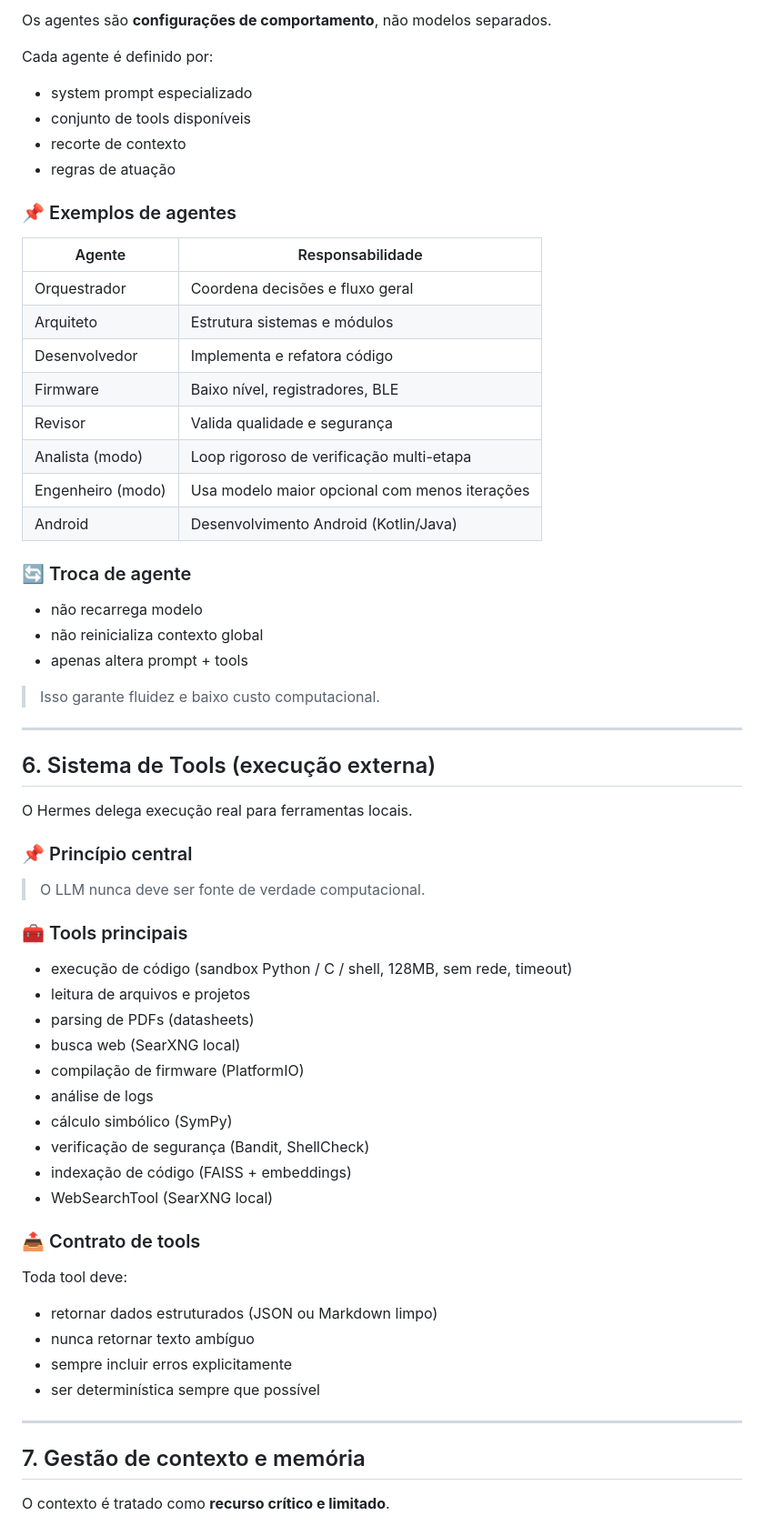
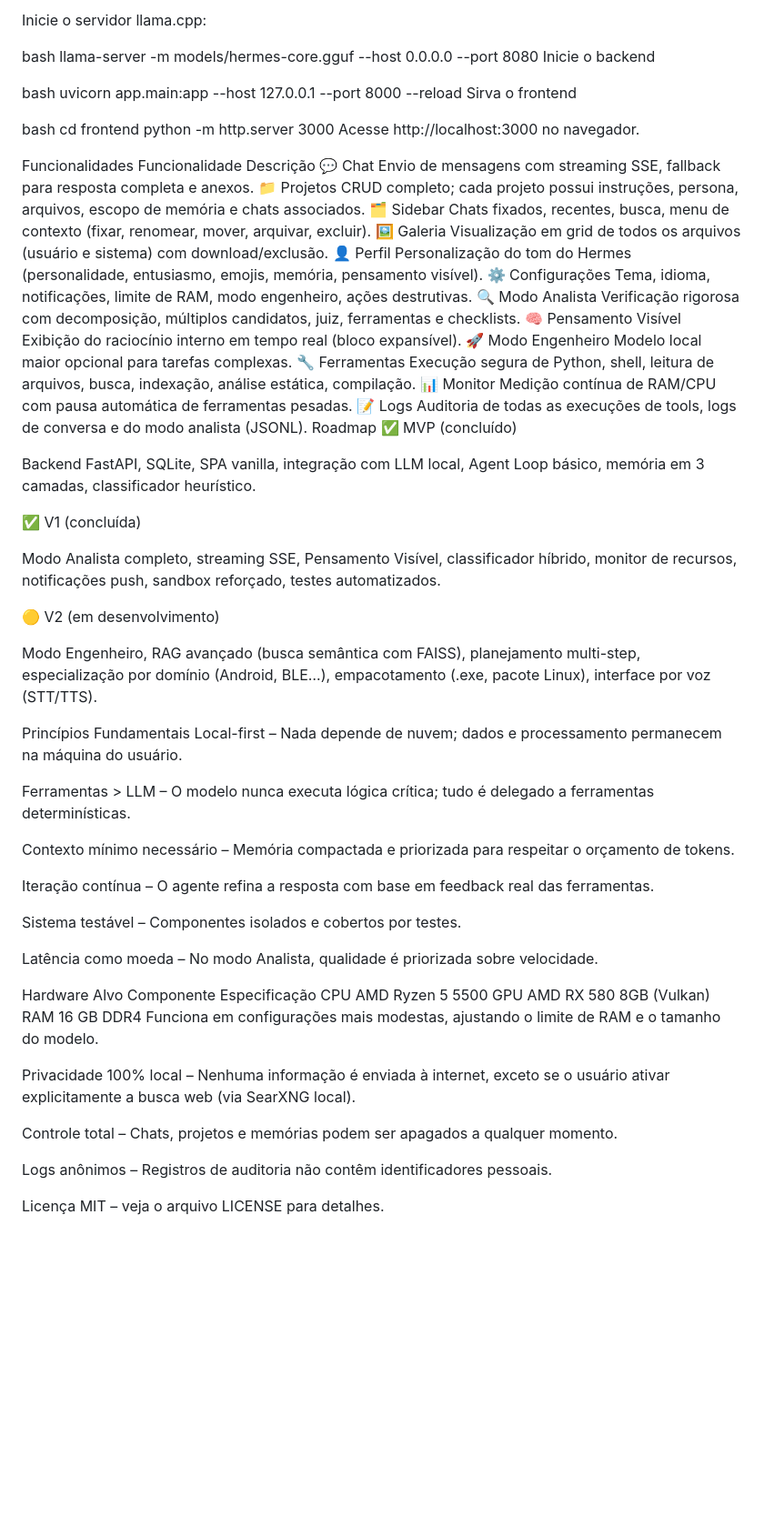
Before and after one commit to felipesantoliver/hermes-ia, a Markdown page: README.md, the part around one of its changes. Shown at 91% size. Rendered like a GitHub page; blank space fills up the shorter version.

Commit message:
Revise README.md com informações atualizadas
Atualiza o README.md para incluir novos recursos, status e informações sobre o Hermes AI.

```diff
--- a/README.md
+++ b/README.md
@@ -139,69 +260,73 @@ O sistema opera em ciclos iterativos:
 
-Os agentes são **configurações de comportamento**, não modelos separados.
+Inicie o servidor llama.cpp:
 
-Cada agente é definido por:
+bash
+llama-server -m models/hermes-core.gguf --host 0.0.0.0 --port 8080
+Inicie o backend
 
-- system prompt especializado
-- conjunto de tools disponíveis
-- recorte de contexto
-- regras de atuação
+bash
+uvicorn app.main:app --host 127.0.0.1 --port 8000 --reload
+Sirva o frontend
 
-### 📌 Exemplos de agentes
+bash
+cd frontend
+python -m http.server 3000
+Acesse http://localhost:3000 no navegador.
 
-| Agente | Responsabilidade |
-|---|---|
-| Orquestrador | Coordena decisões e fluxo geral |
-| Arquiteto | Estrutura sistemas e módulos |
-| Desenvolvedor | Implementa e refatora código |
-| Firmware | Baixo nível, registradores, BLE |
-| Revisor | Valida qualidade e segurança |
-| Analista (modo) | Loop rigoroso de verificação multi-etapa |
-| Engenheiro (modo) | Usa modelo maior opcional com menos iterações |
-| Android | Desenvolvimento Android (Kotlin/Java) |
+Funcionalidades
+Funcionalidade	Descrição
+💬 Chat	Envio de mensagens com streaming SSE, fallback para resposta completa e anexos.
+📁 Projetos	CRUD completo; cada projeto possui instruções, persona, arquivos, escopo de memória e chats associados.
+🗂 Sidebar	Chats fixados, recentes, busca, menu de contexto (fixar, renomear, mover, arquivar, excluir).
+🖼 Galeria	Visualização em grid de todos os arquivos (usuário e sistema) com download/exclusão.
+👤 Perfil	Personalização do tom do Hermes (personalidade, entusiasmo, emojis, memória, pensamento visível).
+⚙️ Configurações	Tema, idioma, notificações, limite de RAM, modo engenheiro, ações destrutivas.
+🔍 Modo Analista	Verificação rigorosa com decomposição, múltiplos candidatos, juiz, ferramentas e checklists.
+🧠 Pensamento Visível	Exibição do raciocínio interno em tempo real (bloco expansível).
+🚀 Modo Engenheiro	Modelo local maior opcional para tarefas complexas.
+🔧 Ferramentas	Execução segura de Python, shell, leitura de arquivos, busca, indexação, análise estática, compilação.
+📊 Monitor	Medição contínua de RAM/CPU com pausa automática de ferramentas pesadas.
+📝 Logs	Auditoria de todas as execuções de tools, logs de conversa e do modo analista (JSONL).
+Roadmap
+✅ MVP (concluído)
 
-### 🔄 Troca de agente
+Backend FastAPI, SQLite, SPA vanilla, integração com LLM local, Agent Loop básico, memória em 3 camadas, classificador heurístico.
 
-- não recarrega modelo
-- não reinicializa contexto global
-- apenas altera prompt + tools
+✅ V1 (concluída)
 
-> Isso garante fluidez e baixo custo computacional.
+Modo Analista completo, streaming SSE, Pensamento Visível, classificador híbrido, monitor de recursos, notificações push, sandbox reforçado, testes automatizados.
 
----
+🟡 V2 (em desenvolvimento)
 
-## 6. Sistema de Tools (execução externa)
+Modo Engenheiro, RAG avançado (busca semântica com FAISS), planejamento multi-step, especialização por domínio (Android, BLE…), empacotamento (.exe, pacote Linux), interface por voz (STT/TTS).
 
-O Hermes delega execução real para ferramentas locais.
+Princípios Fundamentais
+Local-first – Nada depende de nuvem; dados e processamento permanecem na máquina do usuário.
 
-### 📌 Princípio central
+Ferramentas > LLM – O modelo nunca executa lógica crítica; tudo é delegado a ferramentas determinísticas.
 
-> O LLM nunca deve ser fonte de verdade computacional.
+Contexto mínimo necessário – Memória compactada e priorizada para respeitar o orçamento de tokens.
 
-### 🧰 Tools principais
+Iteração contínua – O agente refina a resposta com base em feedback real das ferramentas.
 
-- execução de código (sandbox Python / C / shell, 128MB, sem rede, timeout)
-- leitura de arquivos e projetos
-- parsing de PDFs (datasheets)
-- busca web (SearXNG local)
-- compilação de firmware (PlatformIO)
-- análise de logs
-- cálculo simbólico (SymPy)
-- verificação de segurança (Bandit, ShellCheck)
-- indexação de código (FAISS + embeddings)
-- WebSearchTool (SearXNG local)
+Sistema testável – Componentes isolados e cobertos por testes.
 
-### 📤 Contrato de tools
+Latência como moeda – No modo Analista, qualidade é priorizada sobre velocidade.
 
-Toda tool deve:
+Hardware Alvo
+Componente	Especificação
+CPU	AMD Ryzen 5 5500
+GPU	AMD RX 580 8GB (Vulkan)
+RAM	16 GB DDR4
+Funciona em configurações mais modestas, ajustando o limite de RAM e o tamanho do modelo.
 
-- retornar dados estruturados (JSON ou Markdown limpo)
-- nunca retornar texto ambíguo
-- sempre incluir erros explicitamente
-- ser determinística sempre que possível
+Privacidade
+100% local – Nenhuma informação é enviada à internet, exceto se o usuário ativar explicitamente a busca web (via SearXNG local).
 
----
+Controle total – Chats, projetos e memórias podem ser apagados a qualquer momento.
 
-## 7. Gestão de contexto e memória
+Logs anônimos – Registros de auditoria não contêm identificadores pessoais.
 
-O contexto é tratado como **recurso crítico e limitado**.
+Licença
+MIT – veja o arquivo LICENSE para detalhes.
 
```
Also changed, not shown: other parts of README.md (+225 -325 lines).
